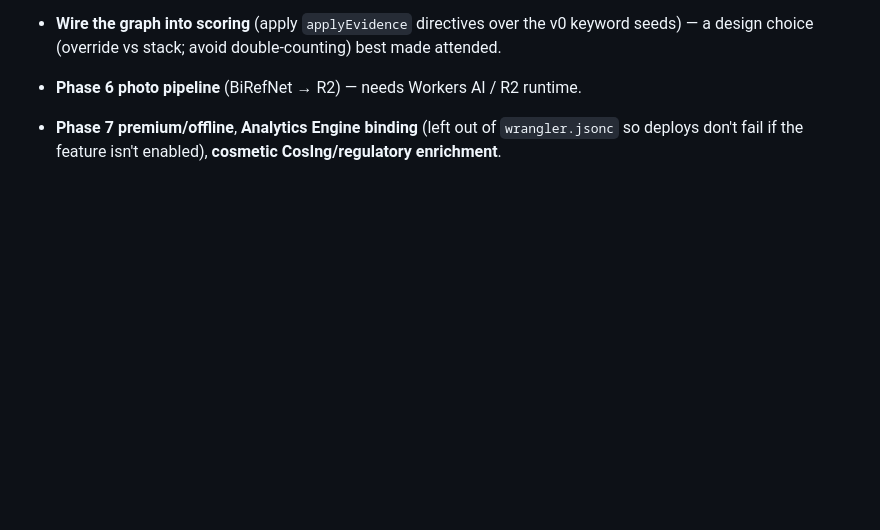
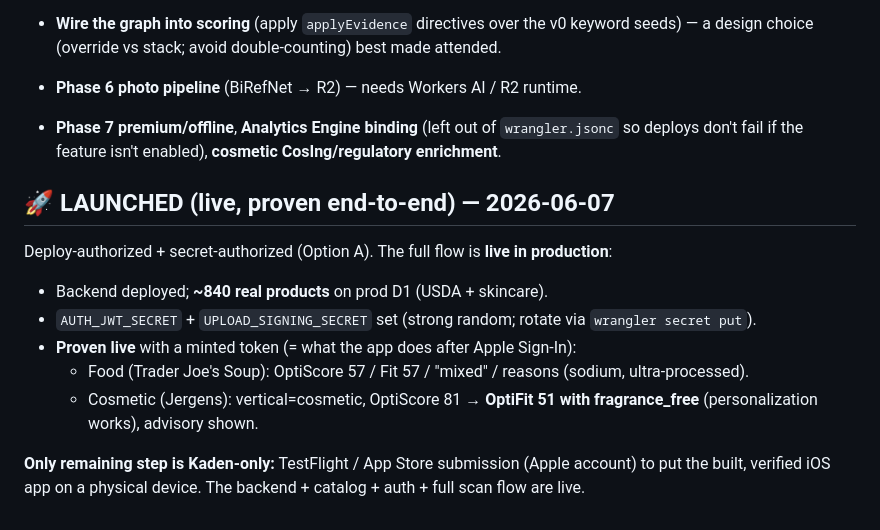
Before and after one commit to MisterKaden/Optiyou, a Markdown page: docs/autonomous-progress.md, the part around the change. Rendered like a GitHub page; blank space fills up the shorter version.

Commit message:
docs: LAUNCHED — full flow live & proven end-to-end (food + cosmetic + personalization)
Co-Authored-By: Claude Opus 4.8 <noreply@anthropic.com>

```diff
--- a/docs/autonomous-progress.md
+++ b/docs/autonomous-progress.md
@@ -108,3 +108,15 @@ analytics. **Open:** repeat scans of an unverified product create duplicate cont
 - **Phase 6 photo pipeline** (BiRefNet → R2) — needs Workers AI / R2 runtime.
 - **Phase 7 premium/offline**, **Analytics Engine binding** (left out of `wrangler.jsonc` so deploys
   don't fail if the feature isn't enabled), **cosmetic CosIng/regulatory enrichment**.
+
+## 🚀 LAUNCHED (live, proven end-to-end) — 2026-06-07
+
+Deploy-authorized + secret-authorized (Option A). The full flow is **live in production**:
+- Backend deployed; **~840 real products** on prod D1 (USDA + skincare).
+- `AUTH_JWT_SECRET` + `UPLOAD_SIGNING_SECRET` set (strong random; rotate via `wrangler secret put`).
+- **Proven live** with a minted token (= what the app does after Apple Sign-In):
+  - Food (Trader Joe's Soup): OptiScore 57 / Fit 57 / "mixed" / reasons (sodium, ultra-processed).
+  - Cosmetic (Jergens): vertical=cosmetic, OptiScore 81 → **OptiFit 51 with fragrance_free** (personalization works), advisory shown.
+
+**Only remaining step is Kaden-only:** TestFlight / App Store submission (Apple account) to put the
+built, verified iOS app on a physical device. The backend + catalog + auth + full scan flow are live.
```
